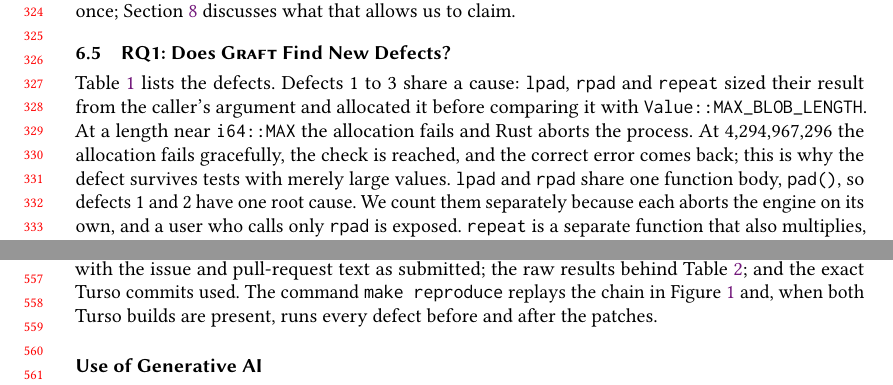
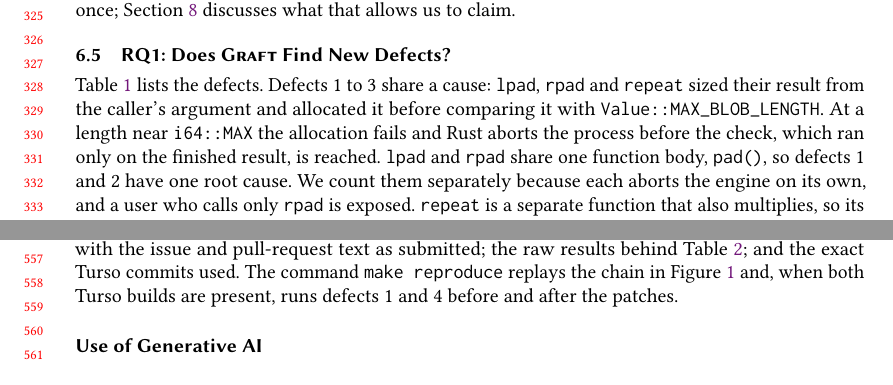
Before and after one commit to PASS-IITG/cs5187-term-project-ayushan003, a LaTeX paper (paper/main.tex, which reads paper/sections/data.tex, paper/sections/evaluation.tex): two parts of pages 7 and 12 of 14, joined at a grey line, cut so that both start at the same text. Compiled offline with pdfLaTeX.

Commit message:
docs: fix the clone step, what make reproduce runs, and the 2^32 claim
- README: after cloning, the directory is cs5187-term-project-ayushan003,
  not graft, so the old `cd graft` failed.
- Paper, Data Availability: make reproduce runs defects 1 and 4 before and
  after the patches, not every defect.
- Paper (RQ1), findings/defect-01-lpad, findings/SUMMARY: drop the claim that
  lpad('a', 4294967296, 'b') fails gracefully and returns the error. On our
  reference laptop, under a 12 GB cap, it builds 4.3 GB and then aborts on an
  8.6 GB allocation; whether it reaches the check depends on available
  memory. The defect-01 page now records both observations.

GRAFT-report.pdf and paper/overleaf.zip rebuilt from these sources.
make check passes; references start on page 13. 514 tests pass.

Co-authored-by: Mehul Raj <formehulraj@gmail.com>
Co-Authored-By: Claude Opus 5.5 <noreply@anthropic.com>

```diff
--- a/paper/sections/data.tex
+++ b/paper/sections/data.tex
@@ -6,8 +6,8 @@ counters; one page per defect with its reproduction, measured before-and-after,
 root cause and regenerating seed; both patches with the issue and pull-request
 text as submitted; the raw results behind Table~\ref{tab:ablation}; and the exact
 Turso commits used. The command \texttt{make reproduce} replays the chain in
-Figure~\ref{fig:motivating} and, when both Turso builds are present, runs every
-defect before and after the patches.
+Figure~\ref{fig:motivating} and, when both Turso builds are present, runs
+defects 1 and 4 before and after the patches.
 
 \section*{Use of Generative AI}
 A generative AI assistant, Claude by Anthropic, was used during this project for
--- a/paper/sections/evaluation.tex
+++ b/paper/sections/evaluation.tex
@@ -97,9 +97,8 @@ Table~\ref{tab:defects} lists the defects. Defects 1 to 3 share a cause:
 \sql{lpad}, \sql{rpad} and \sql{repeat} sized their result from the caller's
 argument and allocated it before comparing it with
 \texttt{Value::MAX\_BLOB\_LENGTH}. At a length near \imax the allocation fails and
-Rust aborts the process. At 4{,}294{,}967{,}296 the allocation fails gracefully,
-the check is reached, and the correct error comes back; this is why the defect
-survives tests with merely large values. \sql{lpad} and \sql{rpad} share one
+Rust aborts the process before the check, which ran only on the finished
+result, is reached. \sql{lpad} and \sql{rpad} share one
 function body, \texttt{pad()}, so defects 1 and 2 have one root cause. We count
 them separately because each aborts the engine on its own, and a user who calls
 only \sql{rpad} is exposed. \sql{repeat} is a separate function that also
```
Also changed, not shown: findings/SUMMARY.md (+1 -2 lines), GRAFT-report.pdf, README.md, findings/defect-01-lpad/README.md, 1 other file.
